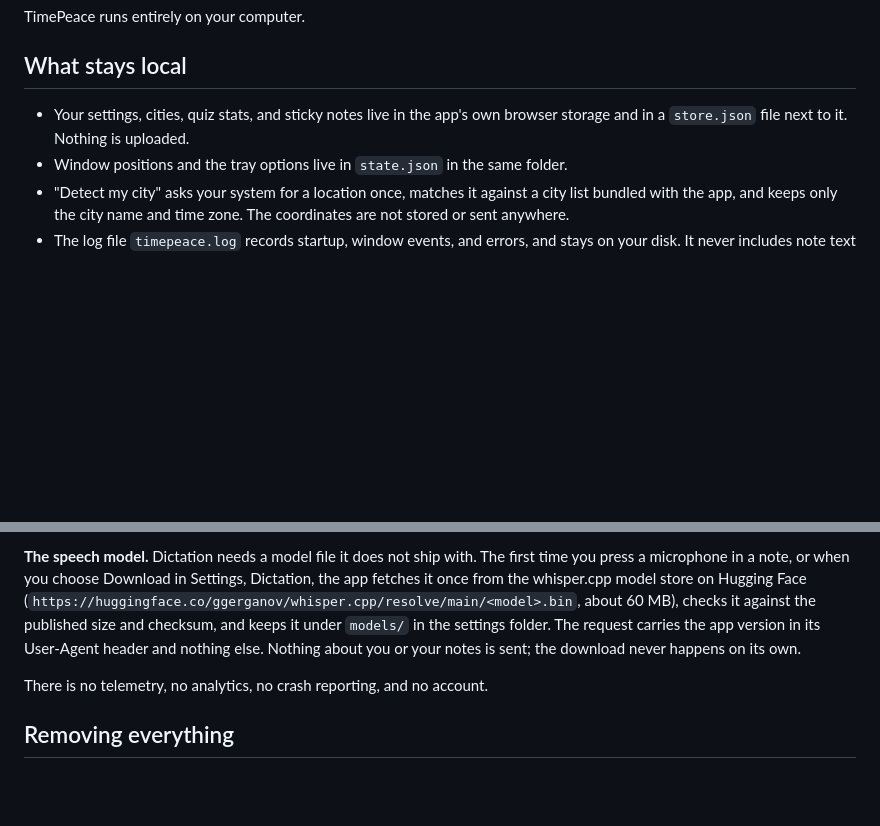
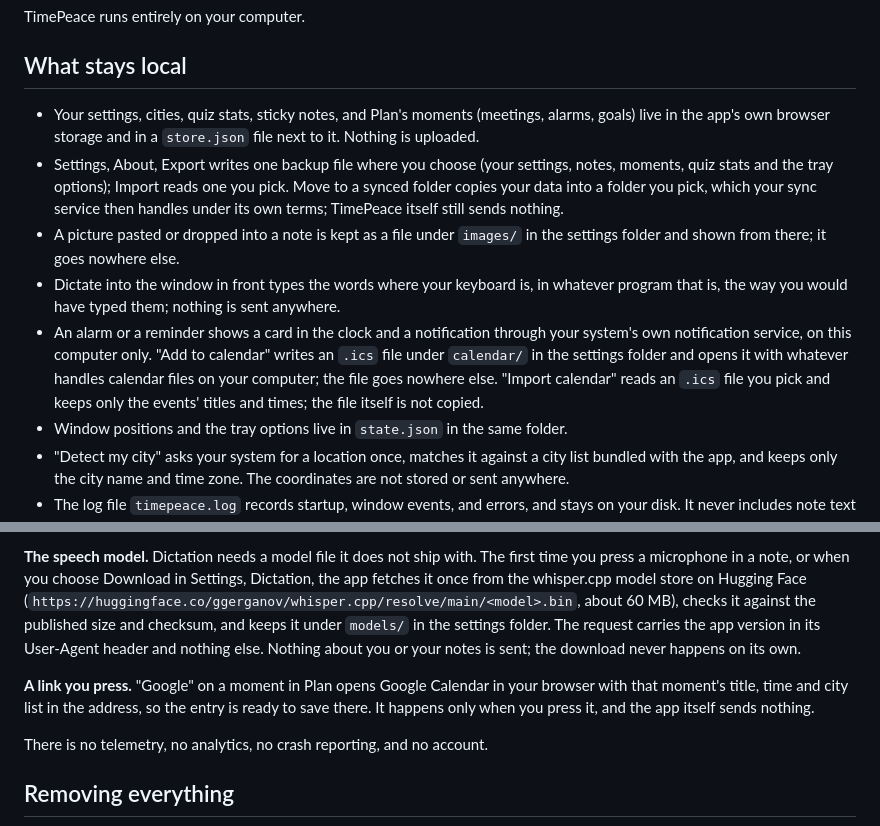
Before and after one commit to PythonDeuce/TimePeace-app, a Markdown page: PRIVACY.md, 2 parts joined by grey strips. Rendered like a GitHub page; blank space fills up the shorter version.

Commit message:
Docs for v1.9.0

```diff
--- a/PRIVACY.md
+++ b/PRIVACY.md
@@ -4,7 +4,11 @@ TimePeace runs entirely on your computer.
 
 ## What stays local
 
-- Your settings, cities, quiz stats, and sticky notes live in the app's own browser storage and in a `store.json` file next to it. Nothing is uploaded.
+- Your settings, cities, quiz stats, sticky notes, and Plan's moments (meetings, alarms, goals) live in the app's own browser storage and in a `store.json` file next to it. Nothing is uploaded.
+- Settings, About, Export writes one backup file where you choose (your settings, notes, moments, quiz stats and the tray options); Import reads one you pick. Move to a synced folder copies your data into a folder you pick, which your sync service then handles under its own terms; TimePeace itself still sends nothing.
+- A picture pasted or dropped into a note is kept as a file under `images/` in the settings folder and shown from there; it goes nowhere else.
+- Dictate into the window in front types the words where your keyboard is, in whatever program that is, the way you would have typed them; nothing is sent anywhere.
+- An alarm or a reminder shows a card in the clock and a notification through your system's own notification service, on this computer only. "Add to calendar" writes an `.ics` file under `calendar/` in the settings folder and opens it with whatever handles calendar files on your computer; the file goes nowhere else. "Import calendar" reads an `.ics` file you pick and keeps only the events' titles and times; the file itself is not copied.
 - Window positions and the tray options live in `state.json` in the same folder.
 - "Detect my city" asks your system for a location once, matches it against a city list bundled with the app, and keeps only the city name and time zone. The coordinates are not stored or sent anywhere.
 - The log file `timepeace.log` records startup, window events, and errors, and stays on your disk. It never includes note text or settings values.
@@ -33,6 +37,8 @@ When a newer version exists and Updates is set to Automatic in Settings, About T
 
 **The speech model.** Dictation needs a model file it does not ship with. The first time you press a microphone in a note, or when you choose Download in Settings, Dictation, the app fetches it once from the whisper.cpp model store on Hugging Face (`https://huggingface.co/ggerganov/whisper.cpp/resolve/main/<model>.bin`, about 60 MB), checks it against the published size and checksum, and keeps it under `models/` in the settings folder. The request carries the app version in its User-Agent header and nothing else. Nothing about you or your notes is sent; the download never happens on its own.
 
+**A link you press.** "Google" on a moment in Plan opens Google Calendar in your browser with that moment's title, time and city list in the address, so the entry is ready to save there. It happens only when you press it, and the app itself sends nothing.
+
 There is no telemetry, no analytics, no crash reporting, and no account.
 
 ## Removing everything
```
